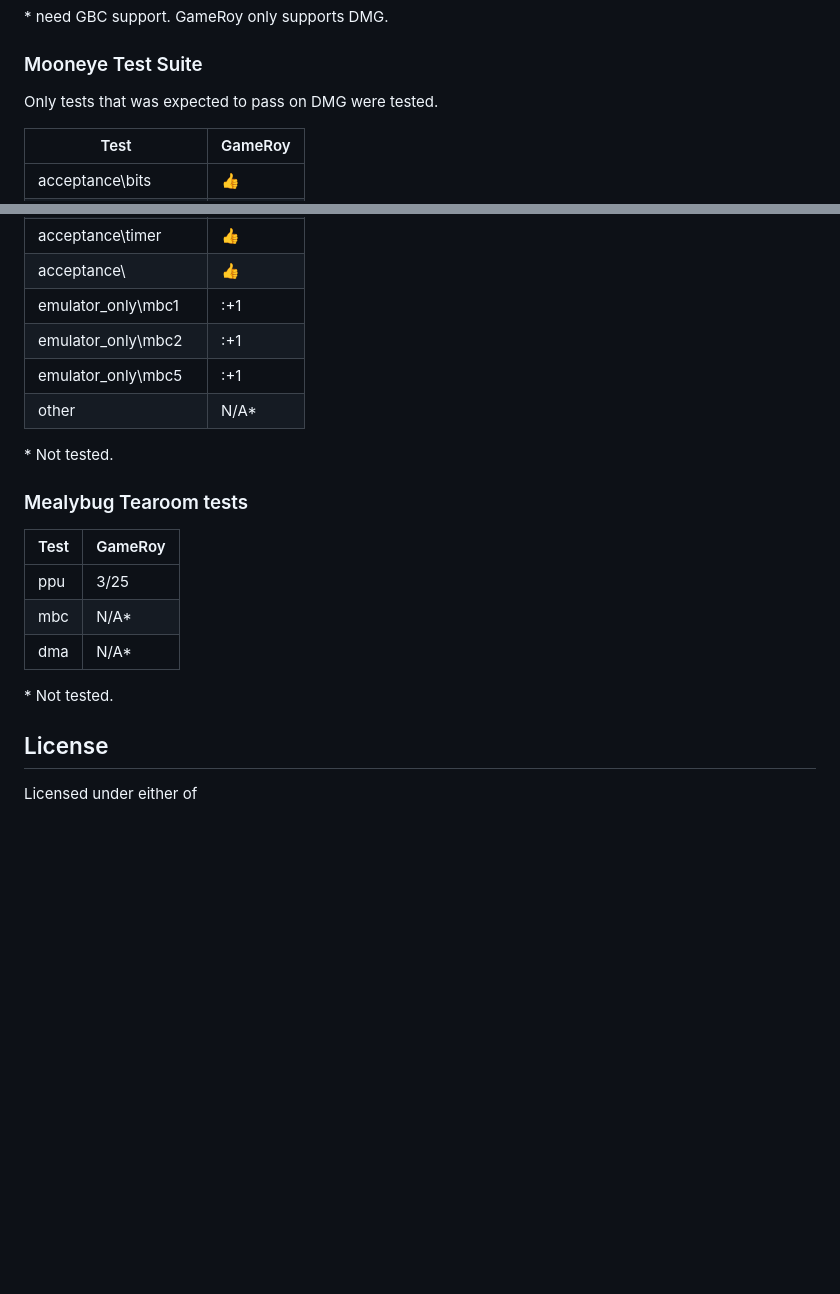
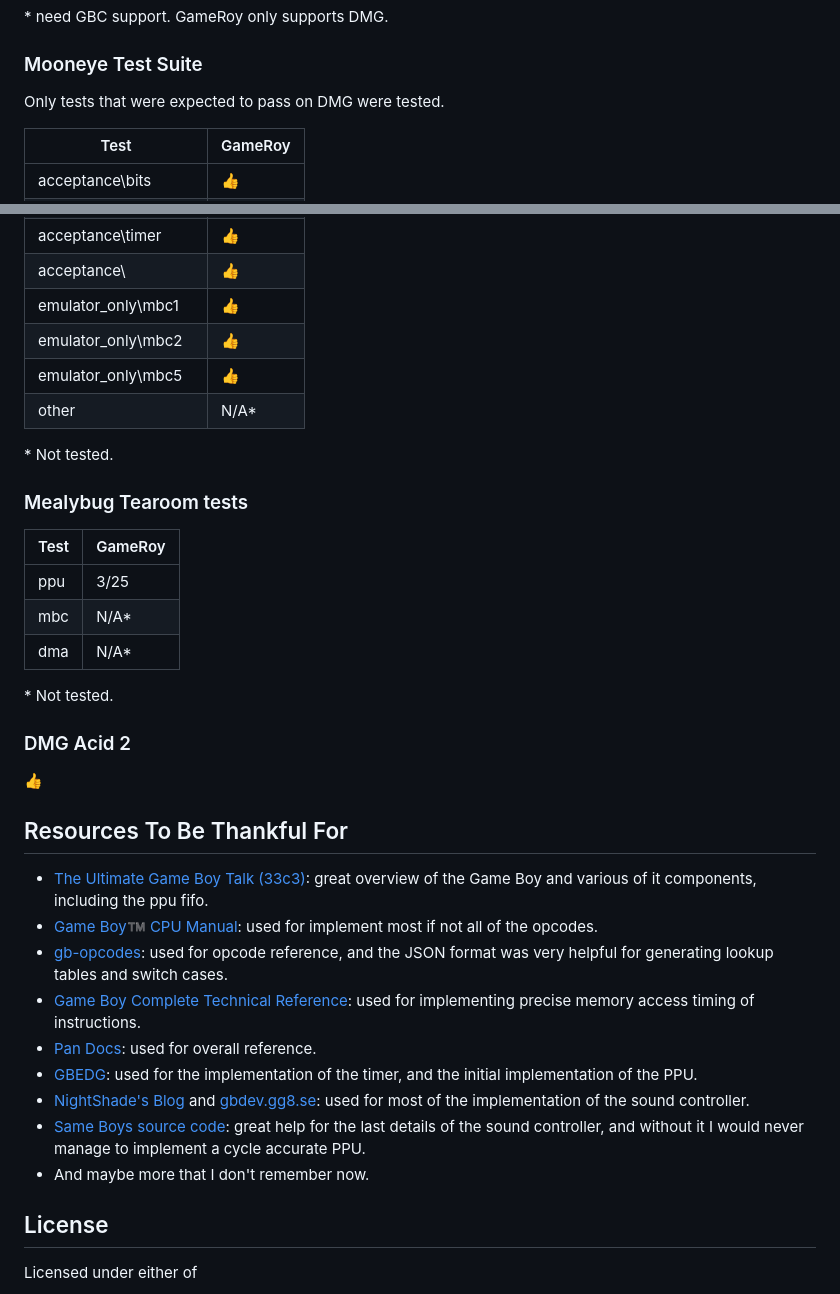
Before and after one commit to Rodrigodd/gameroy, a Markdown page: README.md, 2 parts joined by grey strips. GitHub-like rendering; blank space fills up the shorter version.

```diff
--- a/README.md
+++ b/README.md
@@ -67,7 +104,7 @@ Only  the following
 
 ### Mooneye Test Suite
 
-Only tests that was expected to pass on DMG were tested.
+Only tests that were expected to pass on DMG were tested.
 
 | Test                  | GameRoy |
 |-----------------------|---------|
@@ -79,9 +116,9 @@ Only tests that was expected to pass on DMG were tested.
 | acceptance\serial     | :+1:    |
 | acceptance\timer      | :+1:    |
 | acceptance\           | :+1:    |
-| emulator_only\mbc1    | :+1     |
-| emulator_only\mbc2    | :+1     |
-| emulator_only\mbc5    | :+1     |
+| emulator_only\mbc1    | :+1:    |
+| emulator_only\mbc2    | :+1:    |
+| emulator_only\mbc5    | :+1:    |
 | other                 | N/A\*   |
 
 \* Not tested.
@@ -95,6 +132,31 @@ Only tests that was expected to pass on DMG were tested.
 | dma  | N/A\*   |
 
 \* Not tested.
+
+### DMG Acid 2
+
+:+1:
+
+## Resources To Be Thankful For
+
+- [The Ultimate Game Boy Talk (33c3)](https://www.youtube.com/watch?v=HyzD8pNlpwI): great overview of
+  the Game Boy and various of it components, including the ppu fifo.
+- [Game Boy:tm: CPU Manual](http://marc.rawer.de/Gameboy/Docs/GBCPUman.pdf): used for implement most
+  if not all of the opcodes.
+- [gb-opcodes](https://gbdev.io/gb-opcodes/optables/): used for opcode reference, and the JSON format
+  was very helpful for generating lookup tables and switch cases.
+- [Game Boy Complete Technical Reference](https://gekkio.fi/files/gb-docs/gbctr.pdf): used for
+  implementing precise memory access timing of instructions.
+- [Pan Docs](https://gbdev.io/pandocs/): used for overall reference.
+- [GBEDG](https://hacktixme.ga/GBEDG/): used for the implementation of the
+  timer, and the initial implementation of the PPU.
+- [NightShade's Blog](https://nightshade256.github.io/2021/03/27/gb-sound-emulation.html#fnref:2) and
+  [gbdev.gg8.se](https://gbdev.gg8.se/wiki/articles/Gameboy_sound_hardware): used for most of the
+  implementation of the sound controller.
+- [Same Boys source code](https://github.com/LIJI32/SameBoy): great help for
+  the last details of the sound controller, and without it I would never manage
+  to implement a cycle accurate PPU.
+- And maybe more that I don't remember now.
 
 ## License
 
```
Also changed, not shown: other parts of README.md (+45 -8 lines), screenshots/main.png (added), 2 other files.
